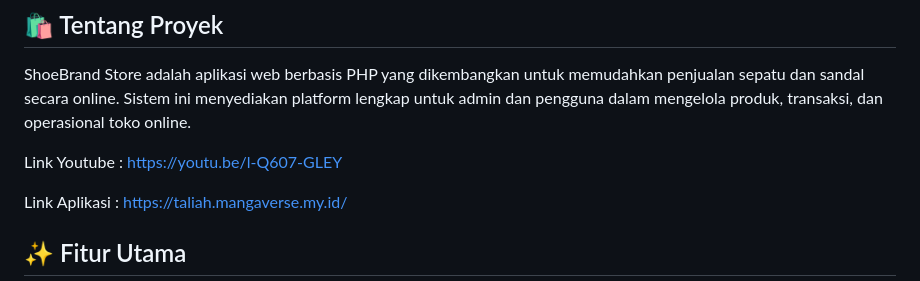
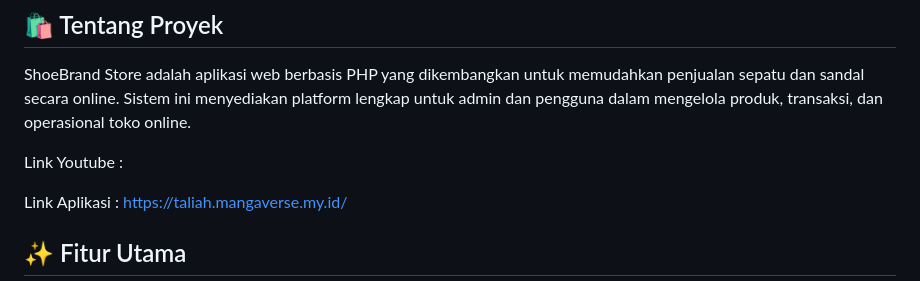
Before and after one commit to Talia671/Proyek-UAS-PemWeb, a Markdown page: README.md, the part around the change. Rendered like a GitHub page.

```diff
--- a/README.md
+++ b/README.md
@@ -6,7 +6,7 @@ Sebuah sistem e-commerce yang dirancang untuk menjual sepatu dan sandal dari ber
 
 ShoeBrand Store adalah aplikasi web berbasis PHP yang dikembangkan untuk memudahkan penjualan sepatu dan sandal secara online. Sistem ini menyediakan platform lengkap untuk admin dan pengguna dalam mengelola produk, transaksi, dan operasional toko online.
 
-Link Youtube  : https://youtu.be/l-Q607-GLEY
+Link Youtube  :
 
 Link Aplikasi : https://taliah.mangaverse.my.id/
 
```
